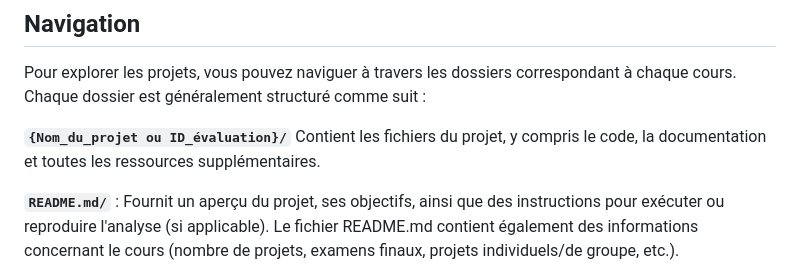
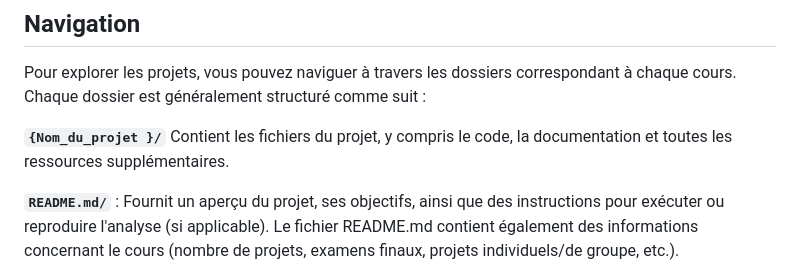
Before and after one commit to aelmah/Bachelor, a Markdown page: README.md, the part around the change. GitHub-like rendering.

```diff
--- a/README.md
+++ b/README.md
@@ -35,7 +35,7 @@ Chaque projet inclut la solution soumise, qui se compose généralement d'un rap
 ## Navigation
 Pour explorer les projets, vous pouvez naviguer à travers les dossiers correspondant à chaque cours. Chaque dossier est généralement structuré comme suit :
 
- **``{Nom_du_projet ou ID_évaluation}/``**  Contient les fichiers du projet, y compris le code, la documentation et toutes les ressources supplémentaires.
+ **``{Nom_du_projet }/``**  Contient les fichiers du projet, y compris le code, la documentation et toutes les ressources supplémentaires.
 
 **``README.md/``** : Fournit un aperçu du projet, ses objectifs, ainsi que des instructions pour exécuter ou reproduire l'analyse (si applicable).
 Le fichier README.md contient également des informations concernant le cours (nombre de projets, examens finaux, projets individuels/de groupe, etc.).
```
